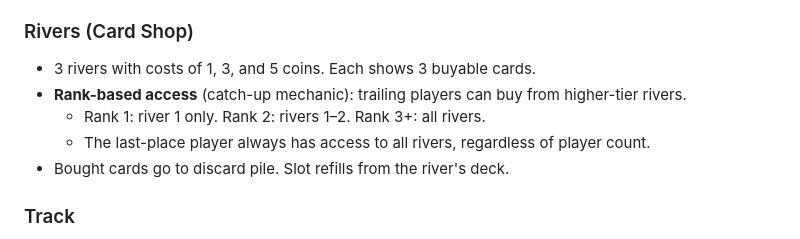
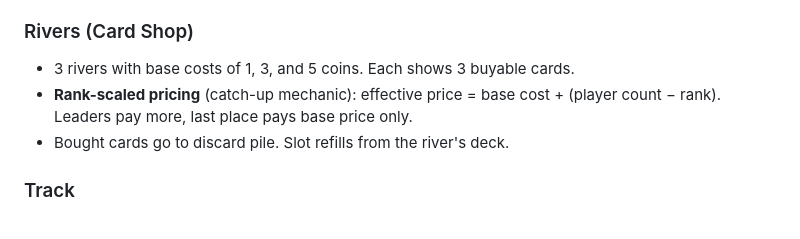
Before and after one commit to JeSuisUnCaillou/mario_cartes, a Markdown page: README.md, the part around the change. Drawn GitHub-style.

Commit message:
update README river rules for rank-scaled pricing

```diff
--- a/README.md
+++ b/README.md
@@ -70,10 +70,8 @@ Each card contains 1–3 items resolved sequentially from top to bottom:
 - At turn end: remaining hand cards are discarded, then draw 5 new cards.
 
 ### Rivers (Card Shop)
-- 3 rivers with costs of 1, 3, and 5 coins. Each shows 3 buyable cards.
-- **Rank-based access** (catch-up mechanic): trailing players can buy from higher-tier rivers.
-  - Rank 1: river 1 only. Rank 2: rivers 1–2. Rank 3+: all rivers.
-  - The last-place player always has access to all rivers, regardless of player count.
+- 3 rivers with base costs of 1, 3, and 5 coins. Each shows 3 buyable cards.
+- **Rank-scaled pricing** (catch-up mechanic): effective price = base cost + (player count − rank). Leaders pay more, last place pays base price only.
 - Bought cards go to discard pile. Slot refills from the river's deck.
 
 
```
